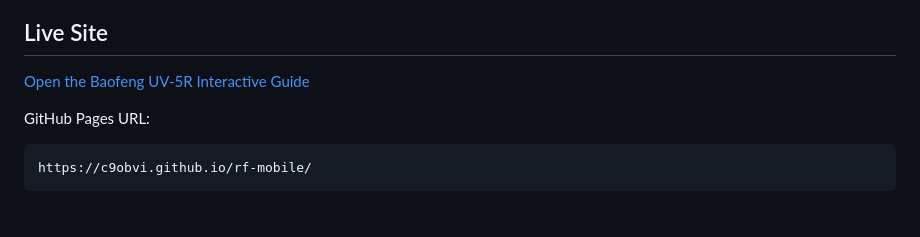
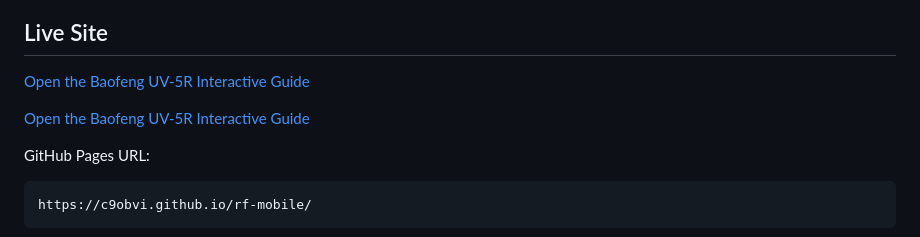
Before and after one commit to c9obvi/rf-mobile, a Markdown page: README.md, the part around the change. Drawn GitHub-style; blank space fills up the shorter version.

```diff
--- a/README.md
+++ b/README.md
@@ -6,6 +6,8 @@ This project is a lightweight static website built with plain HTML, CSS, and Jav
 
 ## Live Site
 [Open the Baofeng UV-5R Interactive Guide](https://c9obvi.github.io/rf-mobile/baofeng/)
+
+<a href="https://c9obvi.github.io/rf-mobile/baofeng/" target="_blank" rel="noopener noreferrer">Open the Baofeng UV-5R Interactive Guide</a>
 
 GitHub Pages URL:
 
```
